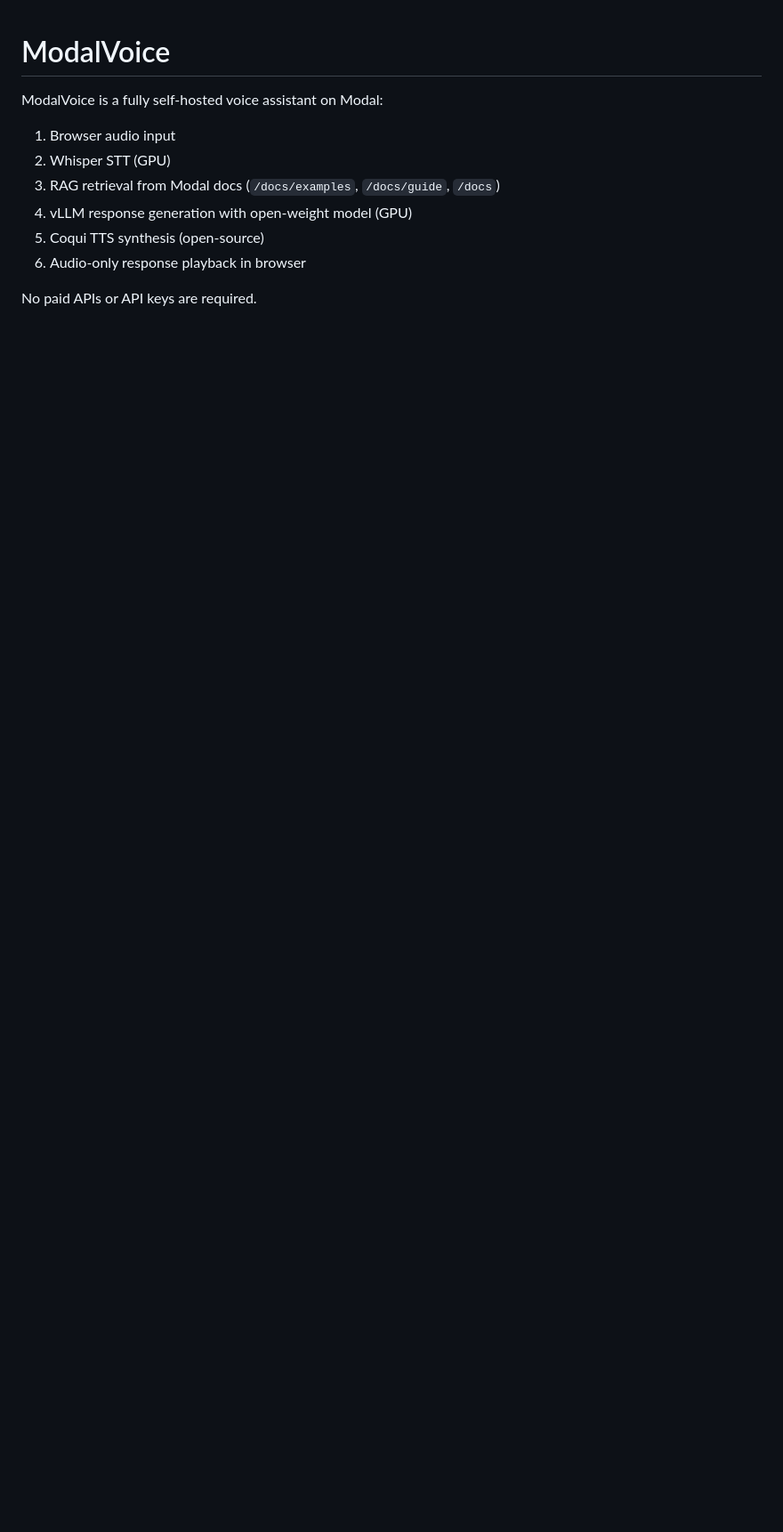
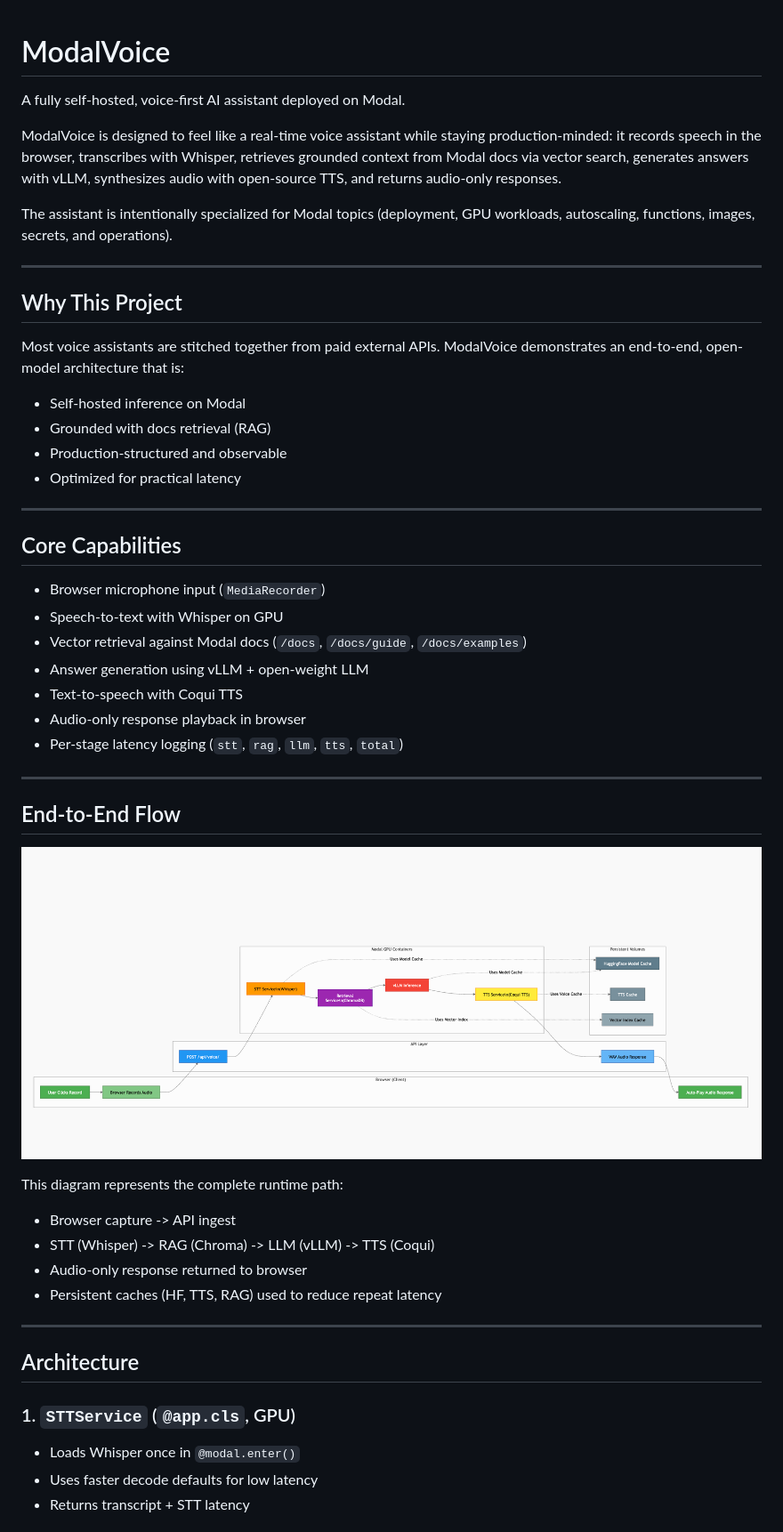
Before and after one commit to satyampsoni/modal-voice, a Markdown page: README.md, the part around one of its changes. Shown at 89% size. GitHub-like rendering; pictures changed too: diagram.png (added); blank space fills up the shorter version.

```diff
--- a/README.md
+++ b/README.md
@@ -1,12 +1,52 @@
 # ModalVoice
 
-ModalVoice is a fully self-hosted voice assistant on Modal:
+A fully self-hosted, voice-first AI assistant deployed on Modal.
 
-1. Browser audio input
-2. Whisper STT (GPU)
-3. RAG retrieval from Modal docs (`/docs/examples`, `/docs/guide`, `/docs`)
-4. vLLM response generation with open-weight model (GPU)
-5. Coqui TTS synthesis (open-source)
-6. Audio-only response playback in browser
+ModalVoice is designed to feel like a real-time voice assistant while staying production-minded: it records speech in the browser, transcribes with Whisper, retrieves grounded context from Modal docs via vector search, generates answers with vLLM, synthesizes audio with open-source TTS, and returns audio-only responses.
 
-No paid APIs or API keys are required.
+The assistant is intentionally specialized for Modal topics (deployment, GPU workloads, autoscaling, functions, images, secrets, and operations).
+
+---
+
+## Why This Project
+
+Most voice assistants are stitched together from paid external APIs. ModalVoice demonstrates an end-to-end, open-model architecture that is:
+
+- Self-hosted inference on Modal
+- Grounded with docs retrieval (RAG)
+- Production-structured and observable
+- Optimized for practical latency
+
+---
+
+## Core Capabilities
+
+- Browser microphone input (`MediaRecorder`)
+- Speech-to-text with Whisper on GPU
+- Vector retrieval against Modal docs (`/docs`, `/docs/guide`, `/docs/examples`)
+- Answer generation using vLLM + open-weight LLM
+- Text-to-speech with Coqui TTS
+- Audio-only response playback in browser
+- Per-stage latency logging (`stt`, `rag`, `llm`, `tts`, `total`)
+
+---
+
+## End-to-End Flow
+
+![ModalVoice End-to-End Flow](./diagram.png)
+
+This diagram represents the complete runtime path:
+- Browser capture -> API ingest
+- STT (Whisper) -> RAG (Chroma) -> LLM (vLLM) -> TTS (Coqui)
+- Audio-only response returned to browser
+- Persistent caches (HF, TTS, RAG) used to reduce repeat latency
+
+---
+
+## Architecture
+
+### 1. `STTService` (`@app.cls`, GPU)
+- Loads Whisper once in `@modal.enter()`
+- Uses faster decode defaults for low latency
+- Returns transcript + STT latency
+
```
Also changed, not shown: other parts of README.md (+163 -67 lines), 7 other files.
